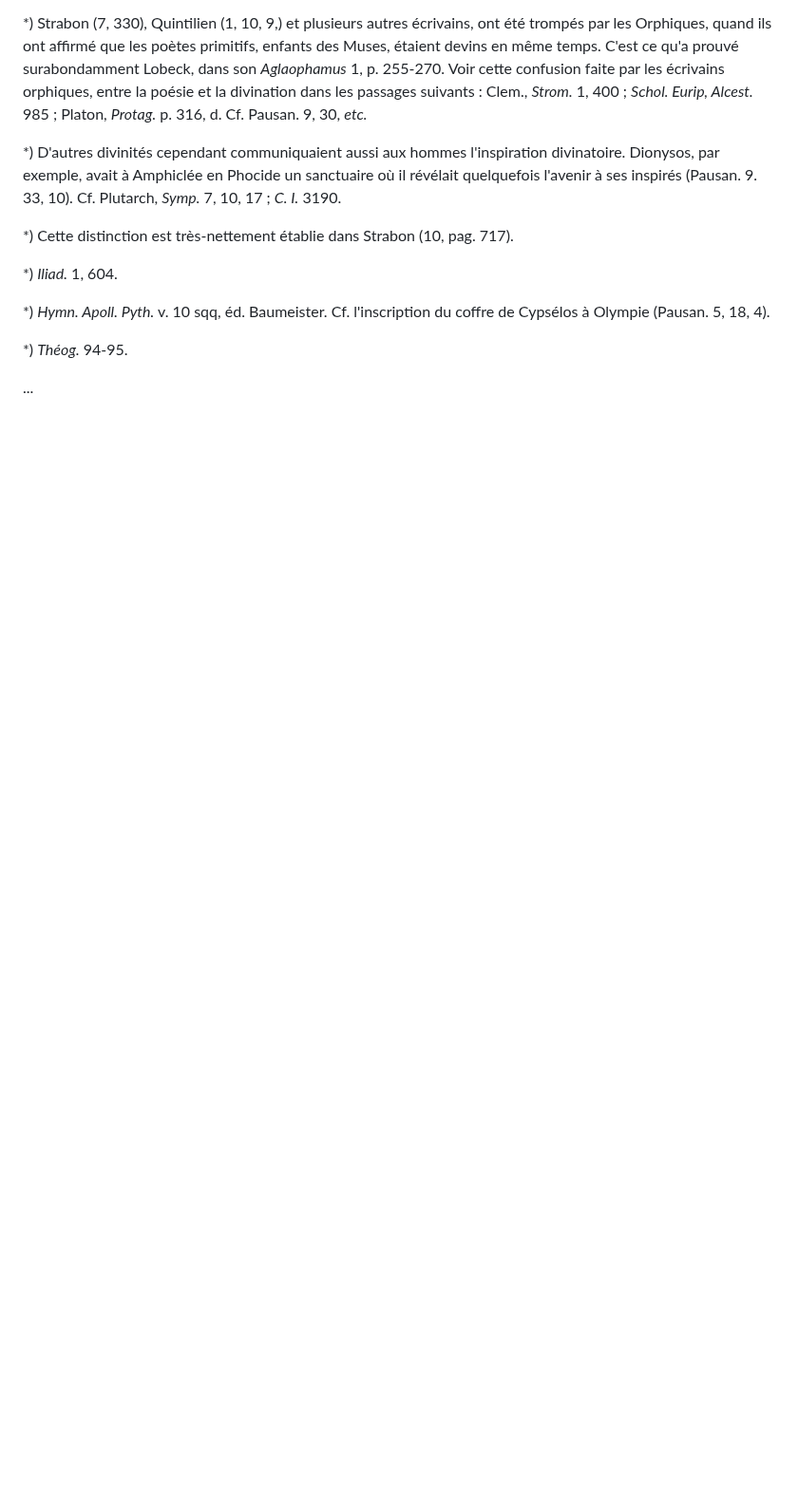
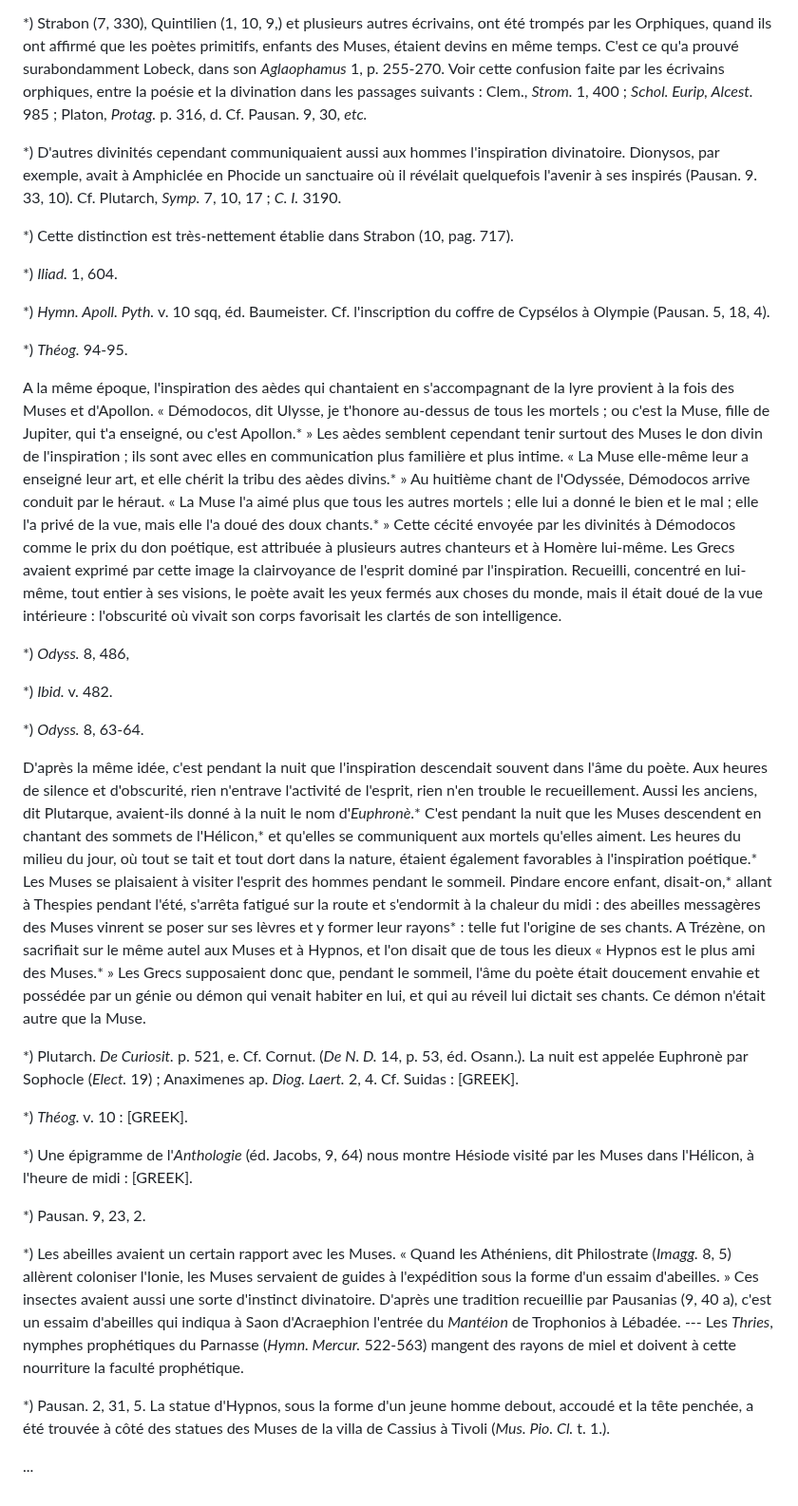
Before and after one commit to solaranamnesis/paul-decharme, a Markdown page: muses-mythologique-grecque/full-text-french.md, the part around the change. Shown at 95% size. Rendered like a GitHub page; blank space fills up the shorter version.

```diff
--- a/muses-mythologique-grecque/full-text-french.md
+++ b/muses-mythologique-grecque/full-text-french.md
@@ -366,4 +366,26 @@ Apollon est généralement considéré comme le dieu _Musagète_, c'est-à-dire
 
 *) _Théog._ 94-95.
 
+A la même époque, l'inspiration des aèdes qui chantaient en s'accompagnant de la lyre provient à la fois des Muses et d'Apollon. « Démodocos, dit Ulysse, je t'honore au-dessus de tous les mortels ; ou c'est la Muse, fille de Jupiter, qui t'a enseigné, ou c'est Apollon.* » Les aèdes semblent cependant tenir surtout des Muses le don divin de l'inspiration ; ils sont avec elles en communication plus familière et plus intime. « La Muse elle-même leur a enseigné leur art, et elle chérit la tribu des aèdes divins.* » Au huitième chant de l'Odyssée, Démodocos arrive conduit par le héraut. « La Muse l'a aimé plus que tous les autres mortels ; elle lui a donné le bien et le mal ; elle l'a privé de la vue, mais elle l'a doué des doux chants.* » Cette cécité envoyée par les divinités à Démodocos comme le prix du don poétique, est attribuée à plusieurs autres chanteurs et à Homère lui-même. Les Grecs avaient exprimé par cette image la clairvoyance de l'esprit dominé par l'inspiration. Recueilli, concentré en lui-même, tout entier à ses visions, le poète avait les yeux fermés aux choses du monde, mais il était doué de la vue intérieure : l'obscurité où vivait son corps favorisait les clartés de son intelligence.
+
+*) _Odyss._ 8, 486,
+
+*) _Ibid._ v. 482.
+
+*) _Odyss._ 8, 63-64.
+
+D'après la même idée, c'est pendant la nuit que l'inspiration descendait souvent dans l'âme du poète. Aux heures de silence et d'obscurité, rien n'entrave l'activité de l'esprit, rien n'en trouble le recueillement. Aussi les anciens, dit Plutarque, avaient-ils donné à la nuit le nom d'_Euphronè_.* C'est pendant la nuit que les Muses descendent en chantant des sommets de l'Hélicon,* et qu'elles se communiquent aux mortels qu'elles aiment. Les heures du milieu du jour, où tout se tait et tout dort dans la nature, étaient également favorables à l'inspiration poétique.* Les Muses se plaisaient à visiter l'esprit des hommes pendant le sommeil. Pindare encore enfant, disait-on,* allant à Thespies pendant l'été, s'arrêta fatigué sur la route et s'endormit à la chaleur du midi : des abeilles messagères des Muses vinrent se poser sur ses lèvres et y former leur rayons* : telle fut l'origine de ses chants. A Trézène, on sacrifiait sur le même autel aux Muses et à Hypnos, et l'on disait que de tous les dieux « Hypnos est le plus ami des Muses.* » Les Grecs supposaient donc que, pendant le sommeil, l'âme du poète était doucement envahie et possédée par un génie ou démon qui venait habiter en lui, et qui au réveil lui dictait ses chants. Ce démon n'était autre que la Muse.
+
+*) Plutarch. _De Curiosit._ p. 521, e. Cf. Cornut. (_De N. D._ 14, p. 53, éd. Osann.). La nuit est appelée Euphronè par Sophocle (_Elect._ 19) ; Anaximenes ap. _Diog. Laert._ 2, 4. Cf. Suidas : [GREEK].
+
+*) _Théog._ v. 10 : [GREEK].
+
+*) Une épigramme de l'_Anthologie_ (éd. Jacobs, 9, 64) nous montre Hésiode visité par les Muses dans l'Hélicon, à l'heure de midi : [GREEK].
+
+*) Pausan. 9, 23, 2.
+
+*) Les abeilles avaient un certain rapport avec les Muses. « Quand les Athéniens, dit Philostrate (_Imagg._ 8, 5) allèrent coloniser l'Ionie, les Muses servaient de guides à l'expédition sous la forme d'un essaim d'abeilles. » Ces insectes avaient aussi une sorte d'instinct divinatoire. D'après une tradition recueillie par Pausanias (9, 40 a), c'est un essaim d'abeilles qui indiqua à Saon d'Acraephion l'entrée du _Mantéion_ de Trophonios à Lébadée. --- Les _Thries_, nymphes prophétiques du Parnasse (_Hymn. Mercur._ 522-563) mangent des rayons de miel et doivent à cette nourriture la faculté prophétique.
+
+*) Pausan. 2, 31, 5. La statue d'Hypnos, sous la forme d'un jeune homme debout, accoudé et la tête penchée, a été trouvée à côté des statues des Muses de la villa de Cassius à Tivoli (_Mus. Pio. Cl._ t. 1.).
+
 ...
```
